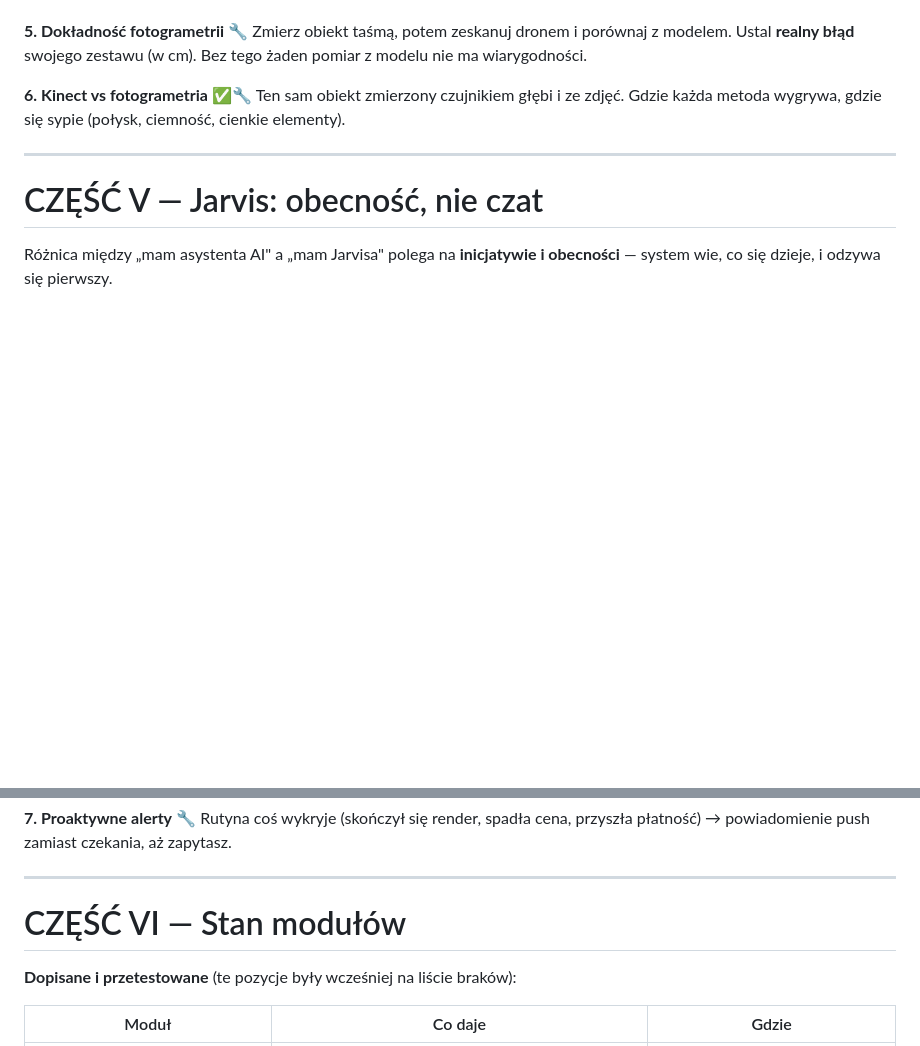
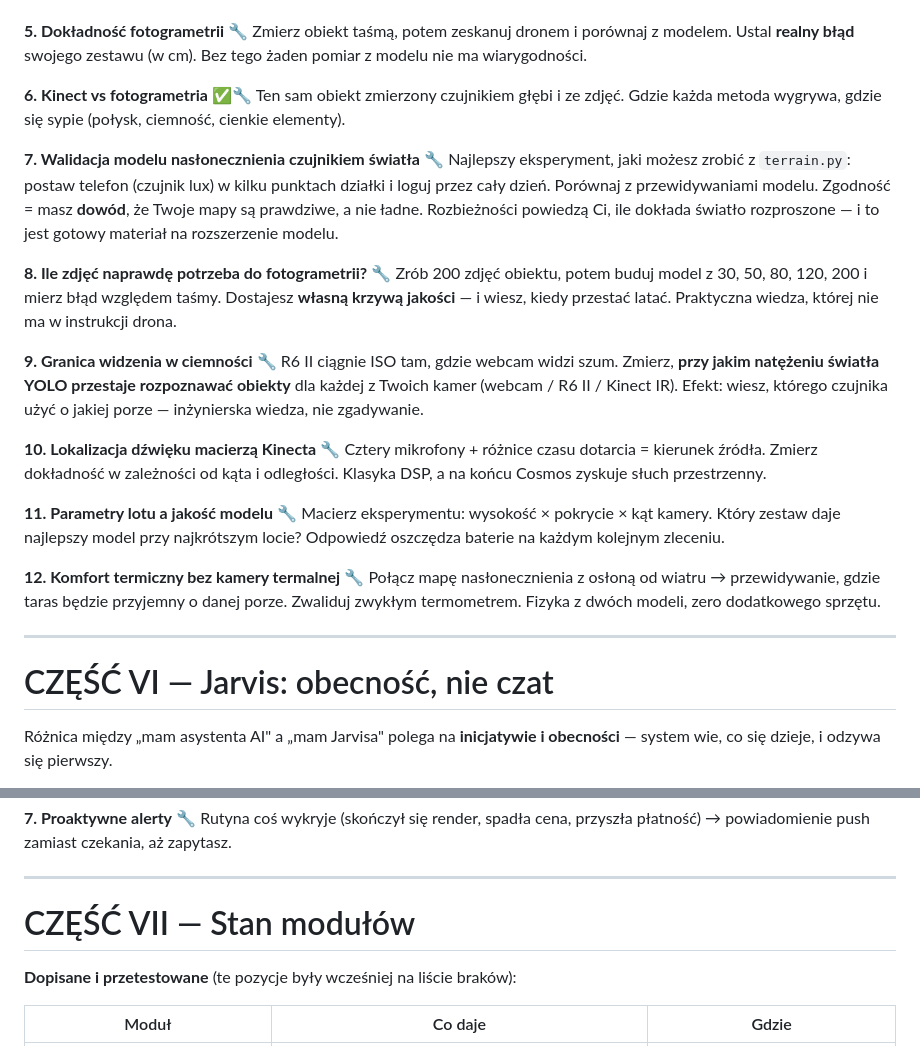
Before and after one commit to Marcin1000/Cosmos, a Markdown page: docs/POMYSLY.md, 2 parts joined by grey strips. Drawn GitHub-style; blank space fills up the shorter version.

```diff
--- a/docs/POMYSLY.md
+++ b/docs/POMYSLY.md
@@ -342,9 +419,38 @@ swojego zestawu (w cm). Bez tego żaden pomiar z modelu nie ma wiarygodności.
 Ten sam obiekt zmierzony czujnikiem głębi i ze zdjęć. Gdzie każda metoda wygrywa,
 gdzie się sypie (połysk, ciemność, cienkie elementy).
 
+**7. Walidacja modelu nasłonecznienia czujnikiem światła** 🔧
+Najlepszy eksperyment, jaki możesz zrobić z `terrain.py`: postaw telefon (czujnik lux)
+w kilku punktach działki i loguj przez cały dzień. Porównaj z przewidywaniami modelu.
+Zgodność = masz **dowód**, że Twoje mapy są prawdziwe, a nie ładne. Rozbieżności powiedzą Ci,
+ile dokłada światło rozproszone — i to jest gotowy materiał na rozszerzenie modelu.
+
+**8. Ile zdjęć naprawdę potrzeba do fotogrametrii?** 🔧
+Zrób 200 zdjęć obiektu, potem buduj model z 30, 50, 80, 120, 200 i mierz błąd względem
+taśmy. Dostajesz **własną krzywą jakości** — i wiesz, kiedy przestać latać. Praktyczna
+wiedza, której nie ma w instrukcji drona.
+
+**9. Granica widzenia w ciemności** 🔧
+R6 II ciągnie ISO tam, gdzie webcam widzi szum. Zmierz, **przy jakim natężeniu światła
+YOLO przestaje rozpoznawać obiekty** dla każdej z Twoich kamer (webcam / R6 II / Kinect IR).
+Efekt: wiesz, którego czujnika użyć o jakiej porze — inżynierska wiedza, nie zgadywanie.
+
+**10. Lokalizacja dźwięku macierzą Kinecta** 🔧
+Cztery mikrofony + różnice czasu dotarcia = kierunek źródła. Zmierz dokładność
+w zależności od kąta i odległości. Klasyka DSP, a na końcu Cosmos zyskuje słuch przestrzenny.
+
+**11. Parametry lotu a jakość modelu** 🔧
+Macierz eksperymentu: wysokość × pokrycie × kąt kamery. Który zestaw daje najlepszy model
+przy najkrótszym locie? Odpowiedź oszczędza baterie na każdym kolejnym zleceniu.
+
+**12. Komfort termiczny bez kamery termalnej** 🔧
+Połącz mapę nasłonecznienia z osłoną od wiatru → przewidywanie, gdzie taras będzie
+przyjemny o danej porze. Zwaliduj zwykłym termometrem. Fizyka z dwóch modeli, zero
+dodatkowego sprzętu.
+
 ---
 
-# CZĘŚĆ V — Jarvis: obecność, nie czat
+# CZĘŚĆ VI — Jarvis: obecność, nie czat
 
 Różnica między „mam asystenta AI" a „mam Jarvisa" polega na **inicjatywie i obecności** —
 system wie, co się dzieje, i odzywa się pierwszy.
@@ -408,7 +514,7 @@ push zamiast czekania, aż zapytasz.
 
 ---
 
-# CZĘŚĆ VI — Stan modułów
+# CZĘŚĆ VII — Stan modułów
 
 **Dopisane i przetestowane** (te pozycje były wcześniej na liście braków):
 
```
Also changed, not shown: other parts of docs/POMYSLY.md (+78 -1 lines).
